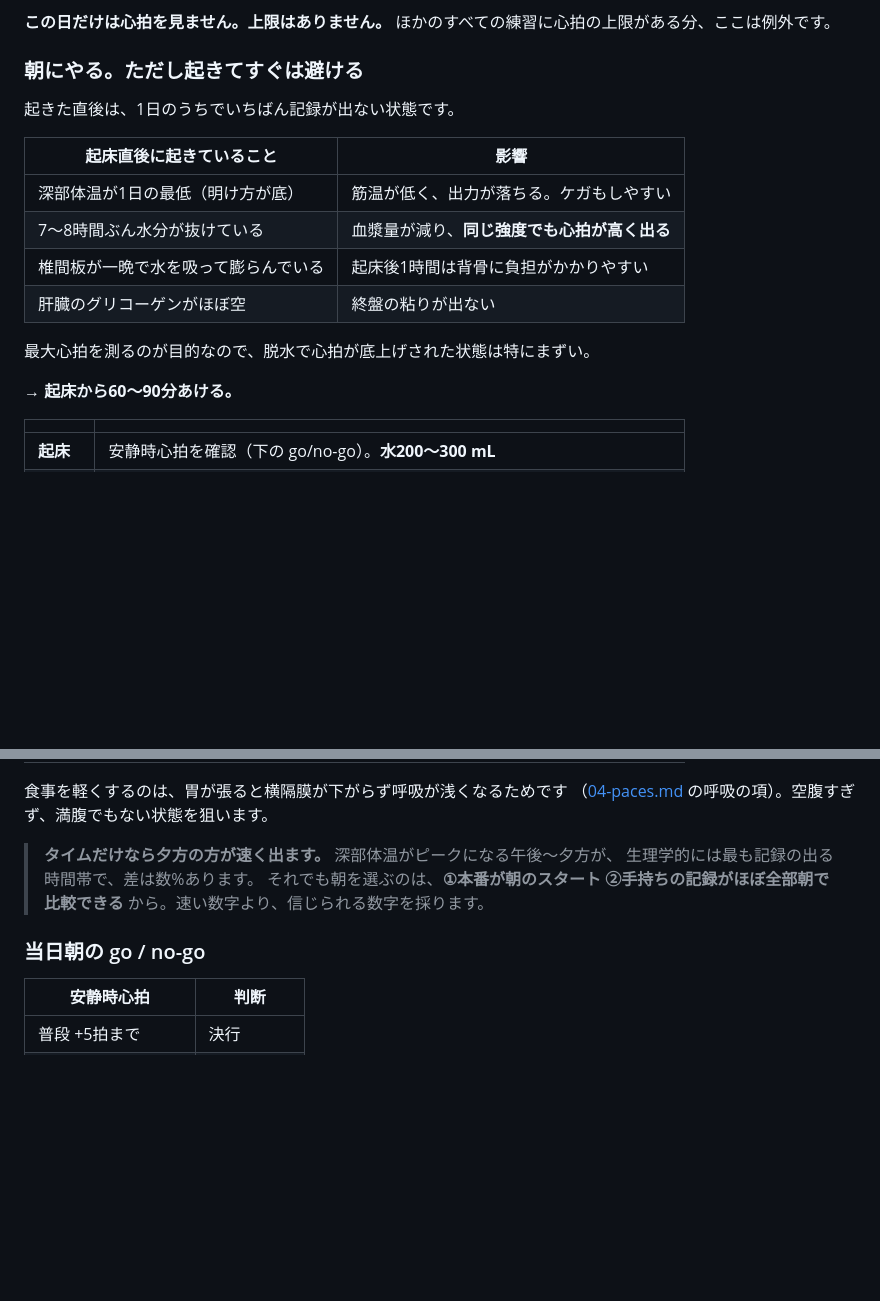
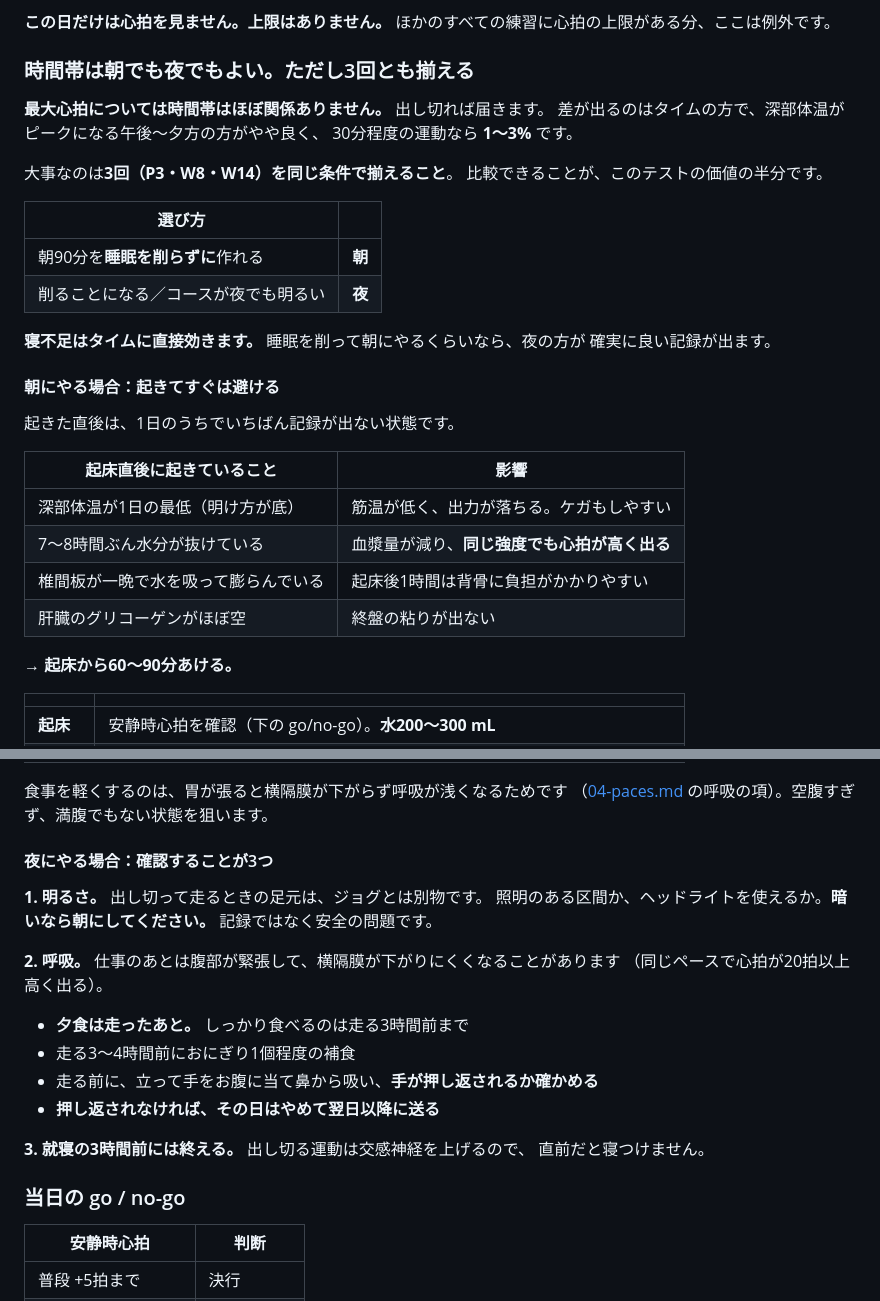
Before and after one commit to atomaotm0629/marathon-training, a Markdown page: docs/06-workouts.md, 2 parts joined by grey strips. GitHub-like rendering; blank space fills up the shorter version.

Commit message:
タイムトライアルの時間帯を朝固定から「3回揃える」に直した
前の版で「朝にやる」と書いたが、その根拠にした「本番が朝だから」は
タイムトライアルには当てはまらない。本番の予行はW15に別にあり、
タイムトライアルの仕事は正確に測ることで、本番の再現ではない。

・最大心拍は時間帯にほとんど影響されない。出し切れば届く
・差が出るのはタイムの方で、30分程度の運動なら1〜3%
・大事なのは3回（P3・W8・W14）を同じ条件で揃えること
・寝不足はタイムに直接効くので、睡眠を削って朝にやるより夜の方がよい

夜にやる場合の確認事項を追加した。暗い河川敷で出し切るのは
ジョグとは別の危険があること、仕事のあとの腹部の緊張と呼吸チェック、
就寝3時間前には終えること。

Co-Authored-By: Claude Opus 5 <noreply@anthropic.com>
Claude-Session: https://claude.ai/code/session_019LVjUsfhwu9PbX2m79pZLH

```diff
--- a/docs/06-workouts.md
+++ b/docs/06-workouts.md
@@ -229,7 +229,24 @@ Tペースは「息は上がるが、フォームは崩れない」速さ。
 **この日だけは心拍を見ません。上限はありません。**
 ほかのすべての練習に心拍の上限がある分、ここは例外です。
 
-### 朝にやる。ただし起きてすぐは避ける
+### 時間帯は朝でも夜でもよい。ただし3回とも揃える
+
+**最大心拍については時間帯はほぼ関係ありません。** 出し切れば届きます。
+差が出るのはタイムの方で、深部体温がピークになる午後〜夕方の方がやや良く、
+30分程度の運動なら **1〜3%** です。
+
+大事なのは**3回（P3・W8・W14）を同じ条件で揃えること**。
+比較できることが、このテストの価値の半分です。
+
+| 選び方 | |
+|---|---|
+| 朝90分を**睡眠を削らずに**作れる | **朝** |
+| 削ることになる／コースが夜でも明るい | **夜** |
+
+**寝不足はタイムに直接効きます。** 睡眠を削って朝にやるくらいなら、夜の方が
+確実に良い記録が出ます。
+
+#### 朝にやる場合：起きてすぐは避ける
 
 起きた直後は、1日のうちでいちばん記録が出ない状態です。
 
@@ -239,8 +256,6 @@ Tペースは「息は上がるが、フォームは崩れない」速さ。
 | 7〜8時間ぶん水分が抜けている | 血漿量が減り、**同じ強度でも心拍が高く出る** |
 | 椎間板が一晩で水を吸って膨らんでいる | 起床後1時間は背骨に負担がかかりやすい |
 | 肝臓のグリコーゲンがほぼ空 | 終盤の粘りが出ない |
-
-最大心拍を測るのが目的なので、脱水で心拍が底上げされた状態は特にまずい。
 
 **→ 起床から60〜90分あける。**
 
@@ -256,12 +271,24 @@ Tペースは「息は上がるが、フォームは崩れない」速さ。
 食事を軽くするのは、胃が張ると横隔膜が下がらず呼吸が浅くなるためです
 （[04-paces.md](04-paces.md) の呼吸の項）。空腹すぎず、満腹でもない状態を狙います。
 
-> **タイムだけなら夕方の方が速く出ます。** 深部体温がピークになる午後〜夕方が、
-> 生理学的には最も記録の出る時間帯で、差は数%あります。
-> それでも朝を選ぶのは、**①本番が朝のスタート ②手持ちの記録がほぼ全部朝で比較できる**
-> から。速い数字より、信じられる数字を採ります。
+#### 夜にやる場合：確認することが3つ
 
-### 当日朝の go / no-go
+**1. 明るさ。** 出し切って走るときの足元は、ジョグとは別物です。
+照明のある区間か、ヘッドライトを使えるか。**暗いなら朝にしてください。**
+記録ではなく安全の問題です。
+
+**2. 呼吸。** 仕事のあとは腹部が緊張して、横隔膜が下がりにくくなることがあります
+（同じペースで心拍が20拍以上高く出る）。
+
+- **夕食は走ったあと。** しっかり食べるのは走る3時間前まで
+- 走る3〜4時間前におにぎり1個程度の補食
+- 走る前に、立って手をお腹に当て鼻から吸い、**手が押し返されるか確かめる**
+- **押し返されなければ、その日はやめて翌日以降に送る**
+
+**3. 就寝の3時間前には終える。** 出し切る運動は交感神経を上げるので、
+直前だと寝つけません。
+
+### 当日の go / no-go
 
 | 安静時心拍 | 判断 |
 |---|---|
```
